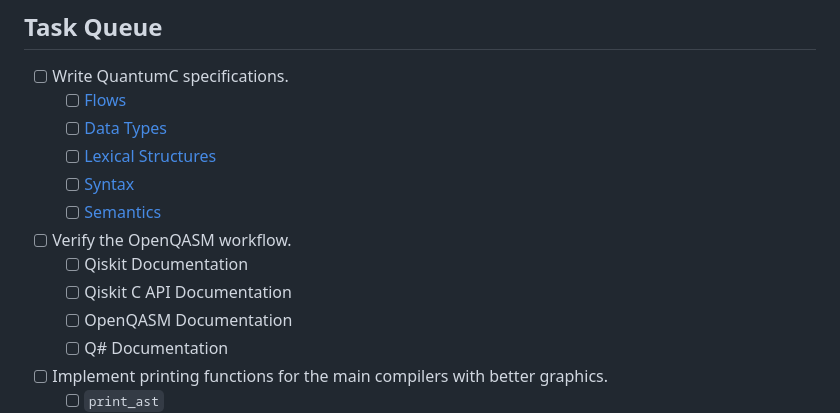
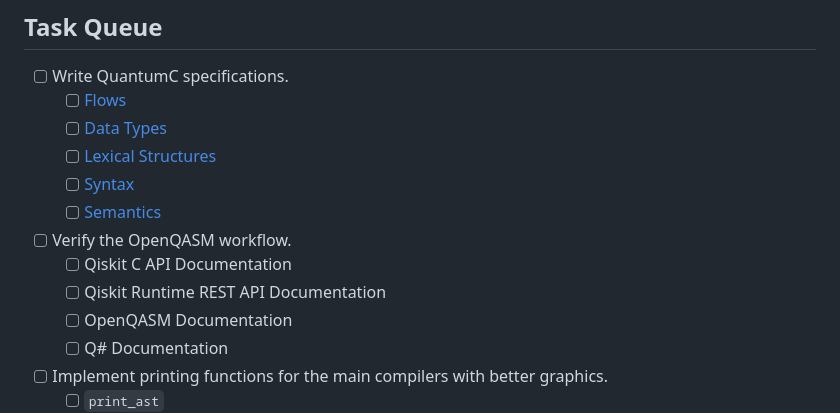
Before and after one commit to singlerr/QuantumC, a Markdown page: CONTRIBUTING.md, the part around the change. Rendered like a GitHub page.

Commit message:
Fix typo in `CONTRIBUTING.md`

```diff
--- a/CONTRIBUTING.md
+++ b/CONTRIBUTING.md
@@ -56,8 +56,8 @@ We prefer using [libcurl](https://curl.se/libcurl/) for backend communication ra
     * [ ] [Syntax](./specs/syntax.md)
     * [ ] [Semantics](./specs/semantics.md)
 * [ ] Verify the OpenQASM workflow.
-    * [ ] Qiskit Documentation
     * [ ] Qiskit C API Documentation
+    * [ ] Qiskit Runtime REST API Documentation
     * [ ] OpenQASM Documentation
     * [ ] Q# Documentation
 * [ ] Implement printing functions for the main compilers with better graphics.
```
